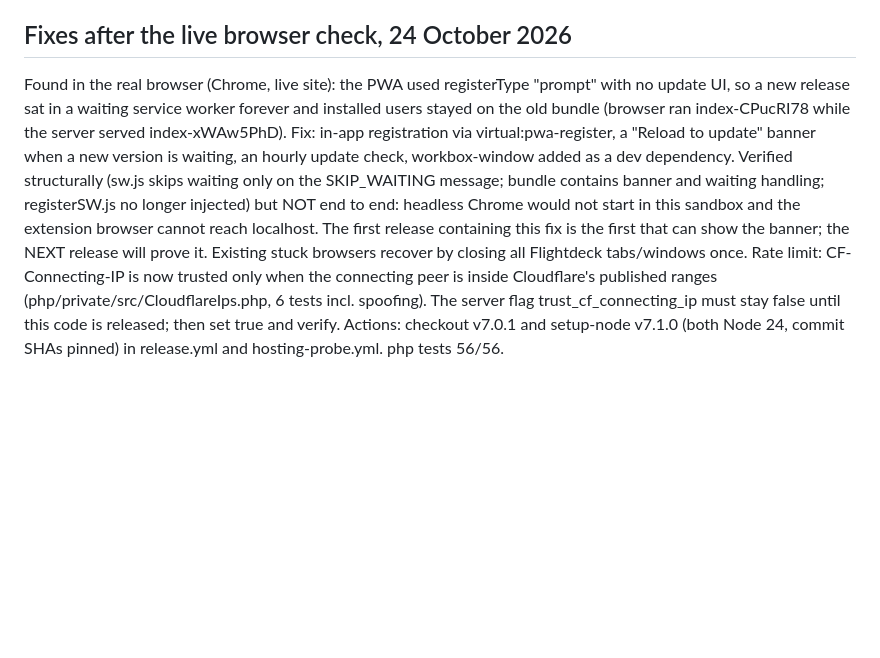
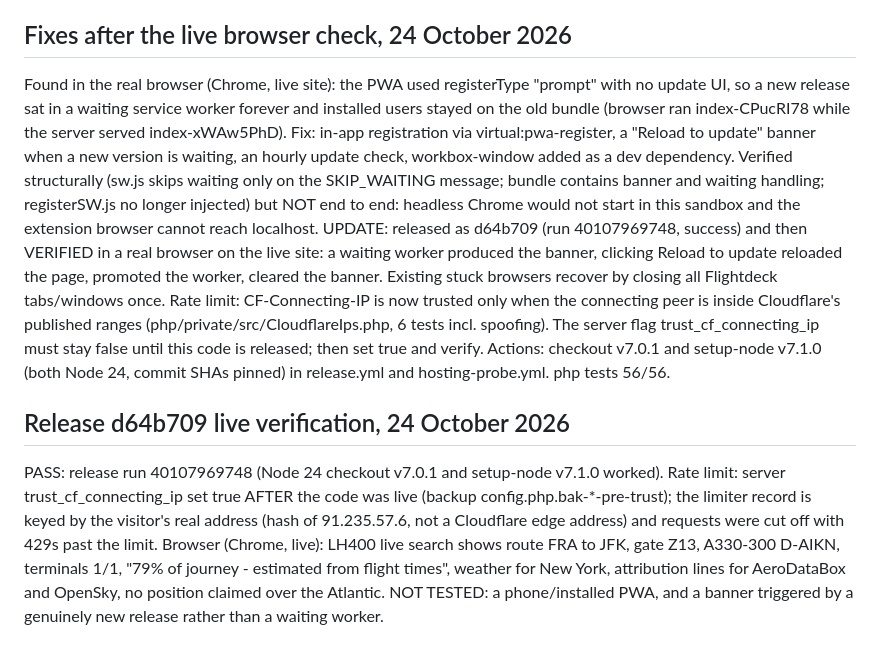
Before and after one commit to devgeereact/flightdeck, a Markdown page: docs/VERIFICATION.md, the part around the change. Drawn GitHub-style; blank space fills up the shorter version.

Commit message:
Record live verification of the update banner, rate limit and live page
Co-Authored-By: Claude Sonnet 5.5 <noreply@anthropic.com>

```diff
--- a/docs/VERIFICATION.md
+++ b/docs/VERIFICATION.md
@@ -35,6 +35,9 @@ PASS (RapidAPI Basic, free): BA117 (arrived LHR to JFK, real times, terminals 5
 Release run 40106000059 (production at 05e13b1) PASS: pnpm test, test:php, build, additive PHP rsync, static FTPS release with public HTTPS verification. Server config.php gained aerodatabox_key (mode 600, backup config.php.bak-202610241107; key never printed). Live smoke test via Cloudflare PASS: home, manifest (application/manifest+json), sw.js, 400 on bad input, demo, LH400 live (AeroDataBox + OpenSky: Departed FRA to JFK, gate Z13, A330-300, progress 73% from flight times), repeat request cached, no secrets or private paths in responses. NOT TESTED: UI in a browser, PWA update on a device, rate-limit trust (trust_cf_connecting_ip still false: all visitors share one 30/min bucket).
 
 ## Fixes after the live browser check, 24 October 2026
-Found in the real browser (Chrome, live site): the PWA used registerType "prompt" with no update UI, so a new release sat in a waiting service worker forever and installed users stayed on the old bundle (browser ran index-CPucRI78 while the server served index-xWAw5PhD). Fix: in-app registration via virtual:pwa-register, a "Reload to update" banner when a new version is waiting, an hourly update check, workbox-window added as a dev dependency. Verified structurally (sw.js skips waiting only on the SKIP_WAITING message; bundle contains banner and waiting handling; registerSW.js no longer injected) but NOT end to end: headless Chrome would not start in this sandbox and the extension browser cannot reach localhost. The first release containing this fix is the first that can show the banner; the NEXT release will prove it. Existing stuck browsers recover by closing all Flightdeck tabs/windows once.
+Found in the real browser (Chrome, live site): the PWA used registerType "prompt" with no update UI, so a new release sat in a waiting service worker forever and installed users stayed on the old bundle (browser ran index-CPucRI78 while the server served index-xWAw5PhD). Fix: in-app registration via virtual:pwa-register, a "Reload to update" banner when a new version is waiting, an hourly update check, workbox-window added as a dev dependency. Verified structurally (sw.js skips waiting only on the SKIP_WAITING message; bundle contains banner and waiting handling; registerSW.js no longer injected) but NOT end to end: headless Chrome would not start in this sandbox and the extension browser cannot reach localhost. UPDATE: released as d64b709 (run 40107969748, success) and then VERIFIED in a real browser on the live site: a waiting worker produced the banner, clicking Reload to update reloaded the page, promoted the worker, cleared the banner. Existing stuck browsers recover by closing all Flightdeck tabs/windows once.
 Rate limit: CF-Connecting-IP is now trusted only when the connecting peer is inside Cloudflare's published ranges (php/private/src/CloudflareIps.php, 6 tests incl. spoofing). The server flag trust_cf_connecting_ip must stay false until this code is released; then set true and verify.
 Actions: checkout v7.0.1 and setup-node v7.1.0 (both Node 24, commit SHAs pinned) in release.yml and hosting-probe.yml. php tests 56/56.
+
+## Release d64b709 live verification, 24 October 2026
+PASS: release run 40107969748 (Node 24 checkout v7.0.1 and setup-node v7.1.0 worked). Rate limit: server trust_cf_connecting_ip set true AFTER the code was live (backup config.php.bak-*-pre-trust); the limiter record is keyed by the visitor's real address (hash of 91.235.57.6, not a Cloudflare edge address) and requests were cut off with 429s past the limit. Browser (Chrome, live): LH400 live search shows route FRA to JFK, gate Z13, A330-300 D-AIKN, terminals 1/1, "79% of journey - estimated from flight times", weather for New York, attribution lines for AeroDataBox and OpenSky, no position claimed over the Atlantic. NOT TESTED: a phone/installed PWA, and a banner triggered by a genuinely new release rather than a waiting worker.
```
Also changed, not shown: .agent/CURRENT-TASK.md (+2 -0 lines).
